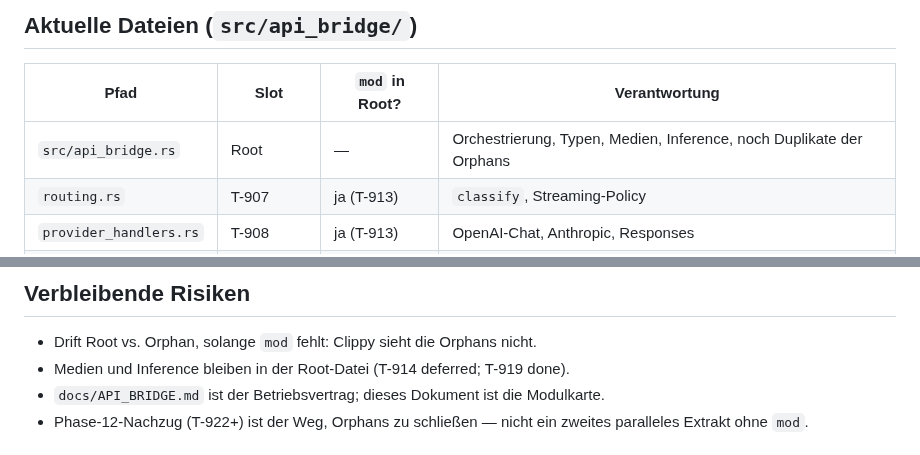
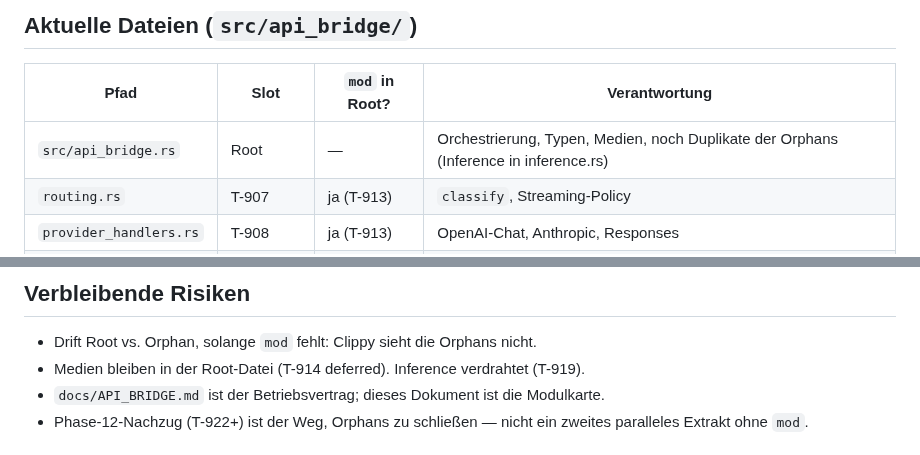
Before and after one commit to st0rax/webagent-rs, a Markdown page: docs/API_BRIDGE_ARCHITECTURE.md, 2 parts joined by grey strips. Drawn GitHub-style.

Commit message:
docs(T-919): clarify root no longer holds inference

```diff
--- a/docs/API_BRIDGE_ARCHITECTURE.md
+++ b/docs/API_BRIDGE_ARCHITECTURE.md
@@ -15,7 +15,7 @@ T-922 / T-923 / T-931 / T-933.
 
 | Pfad | Slot | `mod` in Root? | Verantwortung |
 |---|---|---|---|
-| `src/api_bridge.rs` | Root | — | Orchestrierung, Typen, Medien, Inference, noch Duplikate der Orphans |
+| `src/api_bridge.rs` | Root | — | Orchestrierung, Typen, Medien, noch Duplikate der Orphans (Inference in inference.rs) |
 | `routing.rs` | T-907 | ja (T-913) | `classify`, Streaming-Policy |
 | `provider_handlers.rs` | T-908 | ja (T-913) | OpenAI-Chat, Anthropic, Responses |
 | `transport.rs` | T-909 | ja (T-913) | HTTP-Request-Parsing |
@@ -87,7 +87,7 @@ Quelle: `docs/TASKBOARD.json`. Ein Entwickler, eine Aufgabe.
 ## Verbleibende Risiken
 
 - Drift Root vs. Orphan, solange `mod` fehlt: Clippy sieht die Orphans nicht.
-- Medien und Inference bleiben in der Root-Datei (T-914 deferred; T-919 done).
+- Medien bleiben in der Root-Datei (T-914 deferred). Inference verdrahtet (T-919).
 - `docs/API_BRIDGE.md` ist der Betriebsvertrag; dieses Dokument ist die Modulkarte.
 - Phase-12-Nachzug (T-922+) ist der Weg, Orphans zu schließen — nicht ein
   zweites paralleles Extrakt ohne `mod`.
```
